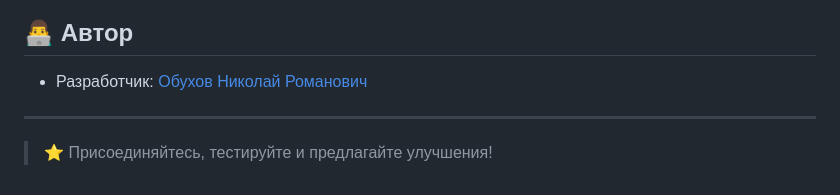
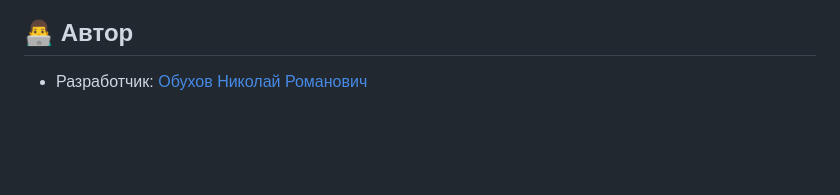
Before and after one commit to alkogenius/weather-site, a Markdown page: README.md, the part around the change. GitHub-like rendering; blank space fills up the shorter version.

```diff
--- a/README.md
+++ b/README.md
@@ -112,7 +112,3 @@ git clone https://github.com/alkogenius21/weather-site.git
 ## 👨‍💻 Автор
 
 - Разработчик: [Обухов Николай Романович](https://t.me/a1kogenius)
-
----
-
-> ⭐️ Присоединяйтесь, тестируйте и предлагайте улучшения!
```
